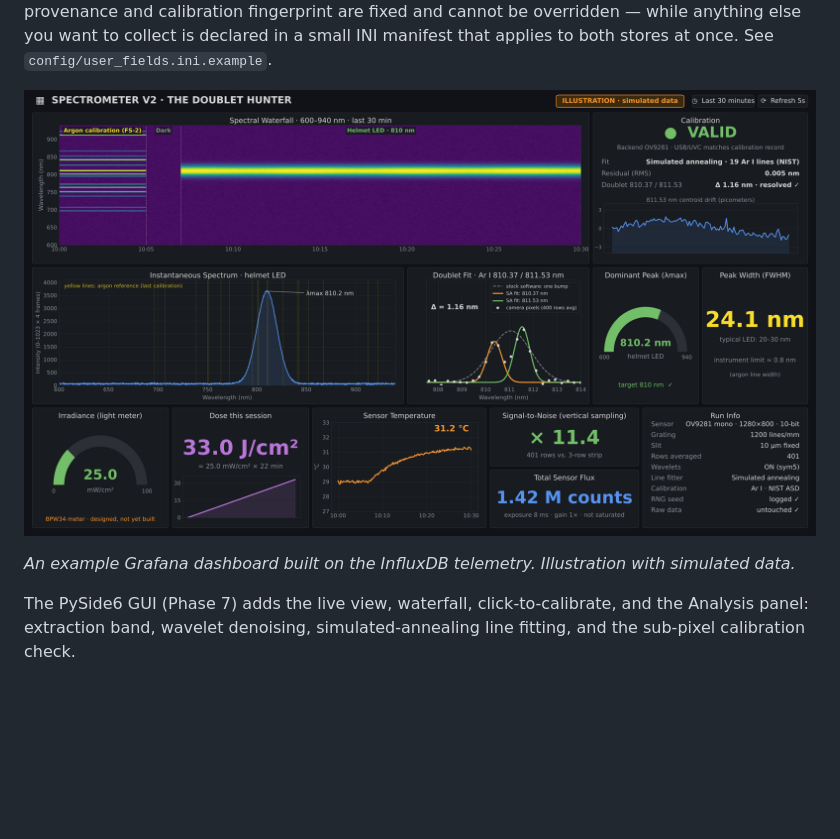
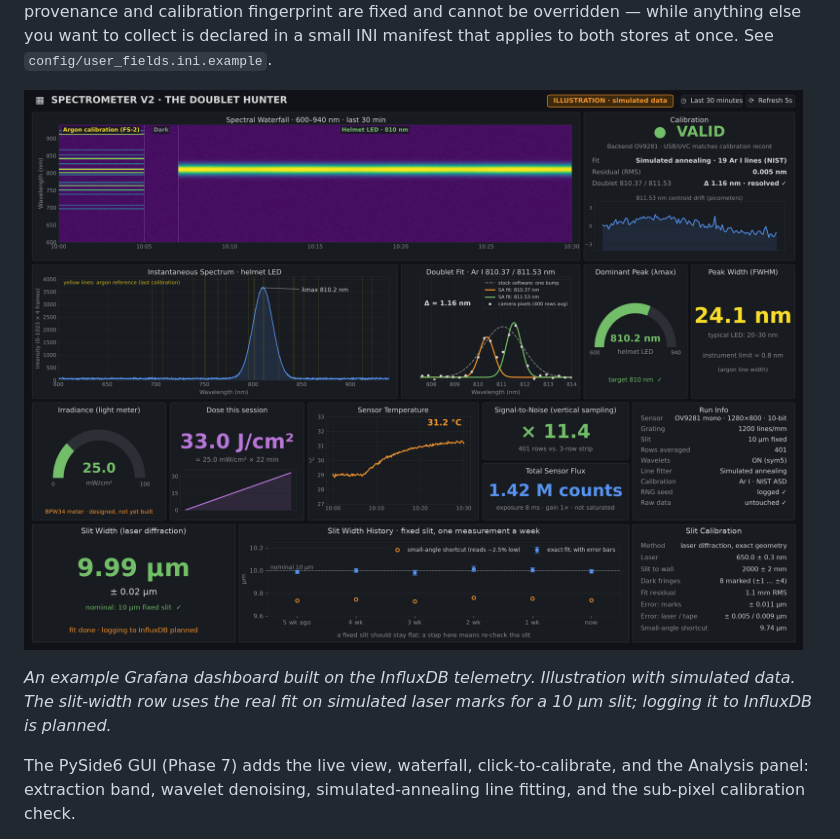
Before and after one commit to fsd61/SpectrometerV2, a Markdown page: README.md, the part around the change. GitHub-like rendering; pictures changed too: Docs/images/grafana-dashboard.png; blank space fills up the shorter version.

Commit message:
docs: add a slit-width row to the Grafana dashboard illustration (real fit, simulated marks)

```diff
--- a/README.md
+++ b/README.md
@@ -332,10 +332,11 @@ calibration fingerprint are fixed and cannot be overridden — while anything el
 you want to collect is declared in a small INI manifest that applies to both
 stores at once. See `config/user_fields.ini.example`.
 
-![Grafana dashboard fed from InfluxDB: spectral waterfall, calibration status and centroid drift, instantaneous spectrum, Ar I 810/811 nm doublet fit, peak wavelength, FWHM, sensor temperature, and run details](Docs/images/grafana-dashboard.png)
+![Grafana dashboard fed from InfluxDB: spectral waterfall, calibration status and centroid drift, instantaneous spectrum, Ar I 810/811 nm doublet fit, peak wavelength, FWHM, sensor temperature, run details, and slit width from laser diffraction](Docs/images/grafana-dashboard.png)
 
 *An example Grafana dashboard built on the InfluxDB telemetry. Illustration with
-simulated data.*
+simulated data. The slit-width row uses the real fit on simulated laser marks
+for a 10 µm slit; logging it to InfluxDB is planned.*
 
 The PySide6 GUI (Phase 7) adds the live view, waterfall, click-to-calibrate, and
 the Analysis panel: extraction band, wavelet denoising, simulated-annealing line
```
Also changed, not shown: Docs/Spectrometer_-_Grafana.png.
